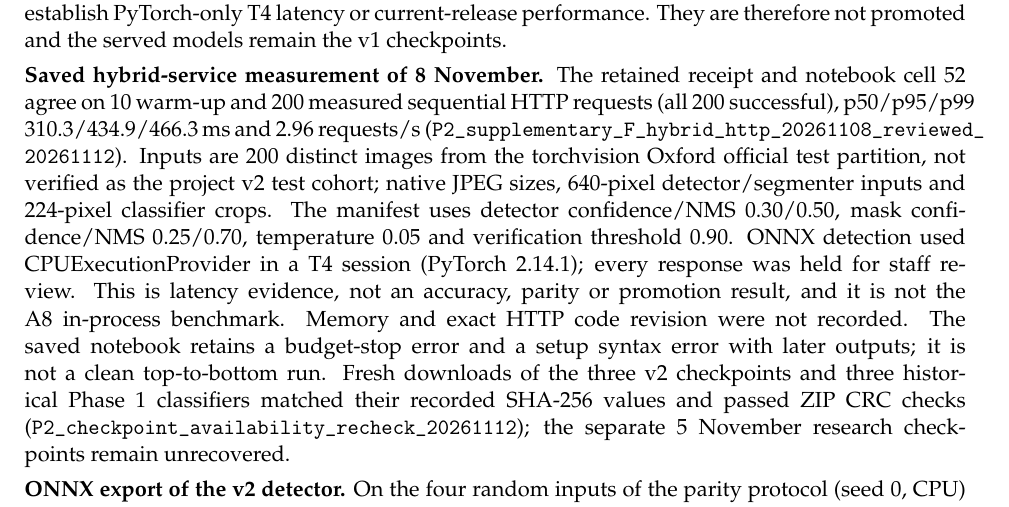
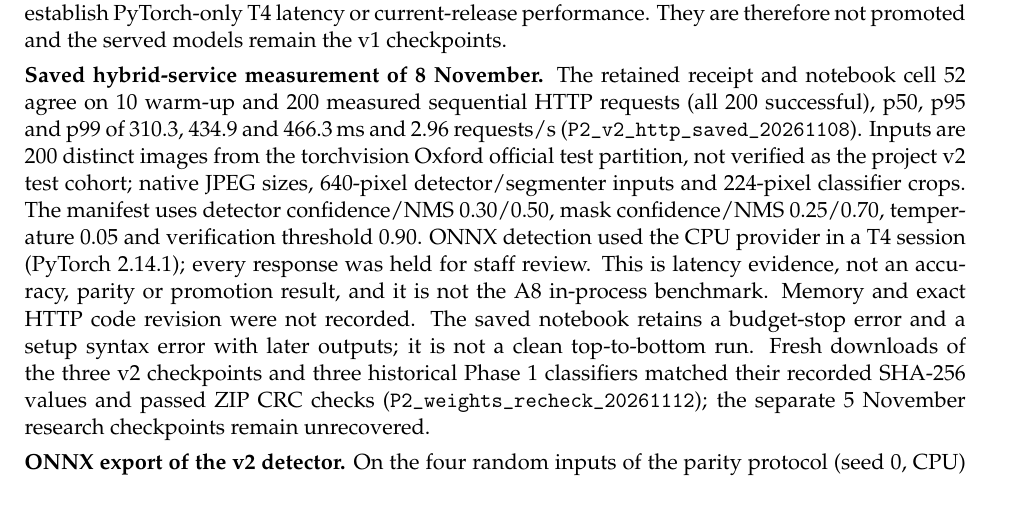
Before and after one commit to Yasser-20-alhajlah/smart-pet-vision, a LaTeX document (smart-pet-vision/phase2/submission/main.tex): part of page 31 of 34, cut so that both start at the same text. Compiled offline with pdfLaTeX; a LaTeX package or settings file that is missing is left out.

Commit message:
Keep supplementary evidence identifiers within report margins

```diff
--- a/smart-pet-vision/phase2/submission/main.tex
+++ b/smart-pet-vision/phase2/submission/main.tex
@@ -845,7 +845,7 @@ Mean IoU / Dice (\tconf{} 0.25) & 0.923 / 0.959 & 0.921 / 0.957 \\
 
 With the crossing groups removed, detection mAP50--95 is 0.029 lower and mAP50 0.006 lower; every other figure moves by at most 0.007, and the thresholds of criteria A1 to A6 are still met with a wide margin. The two test sets are not the same images, so the table provides a supplementary sensitivity comparison; the change cannot be attributed solely to leakage. Limits of this run: one seed and no repeat; PyTorch 2.14.1 on the Colab runtime instead of the pinned 2.11.0; not logged to W\&B; the v2 labels reuse the v1 boxes, so the four approved corrected boxes (two in v2 training and two in v2 validation; none in test) are not included; no team-photo or multi-animal accuracy evaluation exists for the v2 checkpoints; the separate hybrid HTTP timing record below does not establish PyTorch-only T4 latency or current-release performance. They are therefore not promoted and the served models remain the v1 checkpoints.
 
-\textbf{Saved hybrid-service measurement of 8 November.} The retained receipt and notebook cell 52 agree on 10 warm-up and 200 measured sequential HTTP requests (all 200 successful), p50/p95/p99 310.3/434.9/466.3\,ms and 2.96 requests/s (\ev{P2_supplementary_F_hybrid_http_20261108_reviewed_20261112}). Inputs are 200 distinct images from the torchvision Oxford official test partition, not verified as the project v2 test cohort; native JPEG sizes, 640-pixel detector/segmenter inputs and 224-pixel classifier crops. The manifest uses detector confidence/NMS 0.30/0.50, mask confidence/NMS 0.25/0.70, temperature 0.05 and verification threshold 0.90. ONNX detection used CPUExecutionProvider in a T4 session (PyTorch 2.14.1); every response was held for staff review. This is latency evidence, not an accuracy, parity or promotion result, and it is not the A8 in-process benchmark. Memory and exact HTTP code revision were not recorded. The saved notebook retains a budget-stop error and a setup syntax error with later outputs; it is not a clean top-to-bottom run. Fresh downloads of the three v2 checkpoints and three historical Phase 1 classifiers matched their recorded SHA-256 values and passed ZIP CRC checks (\ev{P2_checkpoint_availability_recheck_20261112}); the separate 5 November research checkpoints remain unrecovered.
+\textbf{Saved hybrid-service measurement of 8 November.} The retained receipt and notebook cell 52 agree on 10 warm-up and 200 measured sequential HTTP requests (all 200 successful), p50, p95 and p99 of 310.3, 434.9 and 466.3\,ms and 2.96 requests/s (\ev{P2_v2_http_saved_20261108}). Inputs are 200 distinct images from the torchvision Oxford official test partition, not verified as the project v2 test cohort; native JPEG sizes, 640-pixel detector/segmenter inputs and 224-pixel classifier crops. The manifest uses detector confidence/NMS 0.30/0.50, mask confidence/NMS 0.25/0.70, temperature 0.05 and verification threshold 0.90. ONNX detection used the CPU provider in a T4 session (PyTorch 2.14.1); every response was held for staff review. This is latency evidence, not an accuracy, parity or promotion result, and it is not the A8 in-process benchmark. Memory and exact HTTP code revision were not recorded. The saved notebook retains a budget-stop error and a setup syntax error with later outputs; it is not a clean top-to-bottom run. Fresh downloads of the three v2 checkpoints and three historical Phase 1 classifiers matched their recorded SHA-256 values and passed ZIP CRC checks (\ev{P2_weights_recheck_20261112}); the separate 5 November research checkpoints remain unrecovered.
 
 \textbf{ONNX export of the v2 detector.} On the four random inputs of the parity protocol (seed 0, CPU) the v2 export differs from PyTorch by at most 0.00049, below the 0.001 bound; on 50 real validation images the largest raw difference is 0.0042, above the bound, for every export setting tried (0.0024 to 0.0042), while the final detections agree (same count and class on all 50 images, boxes within 0.0006\,px). A re-run of the four-input check on 11 November with the pinned versions (PyTorch 2.11.0, ONNX Runtime 1.31.0, CPU; files matched to the recorded SHA-256 values) gave the same 0.00049 with one thread and 0.00047 to 0.00075 over seeds 0 to 2 with one, two and four threads (\ev{P2_supplementary_F_onnx_v2_rerun_20261111}). Because the difference on real images exceeds the bound, this is not treated as parity: the verdict of Section~\ref{sec:verdict} concerns the delivered detector and is unchanged, and the service keeps the PyTorch detector.
 
```
Also changed, not shown: smart-pet-vision/phase2/docs/model_card.md (+1 -1 lines), 4 other files.
